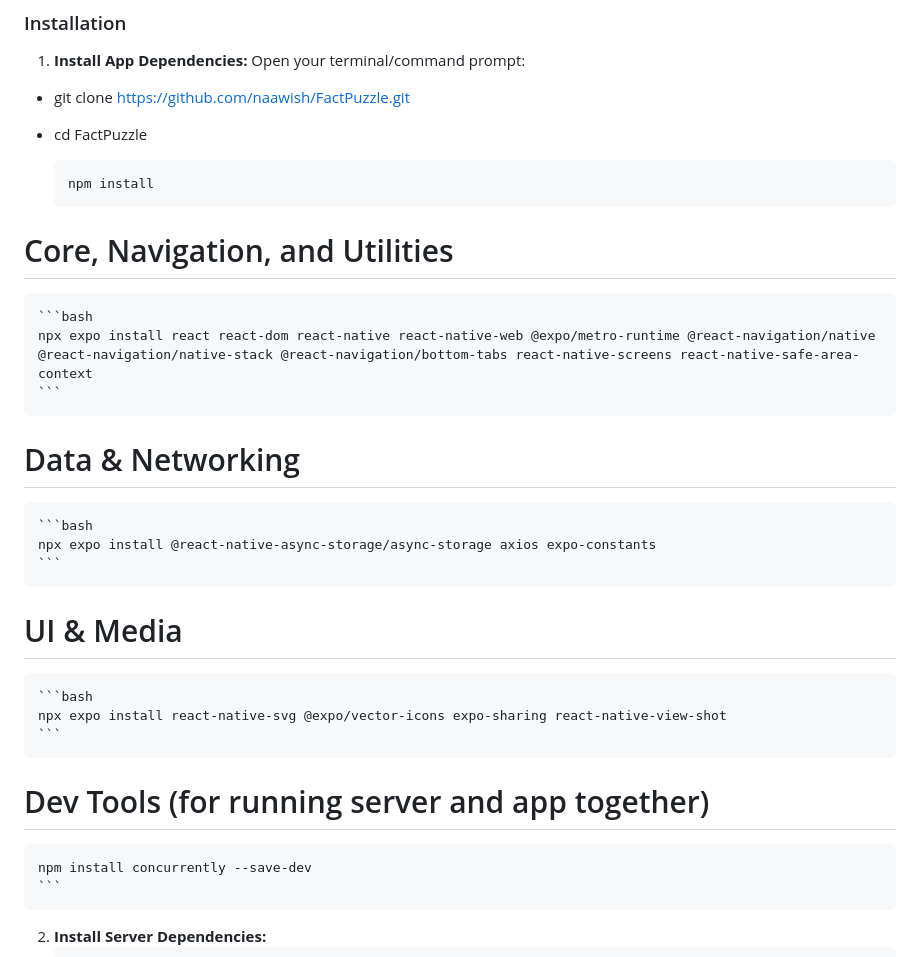
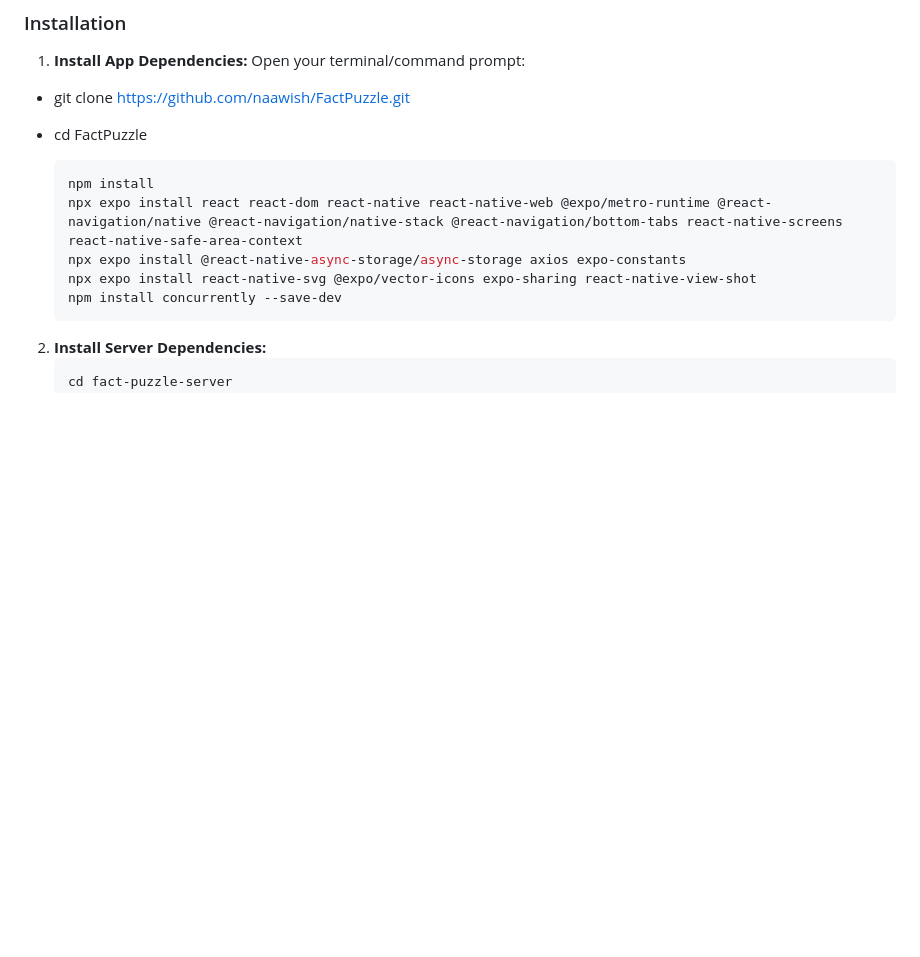
Before and after one commit to naawish/FactPuzzle, a Markdown page: README.md, the part around the change. GitHub-like rendering; blank space fills up the shorter version.

Commit message:
Final cleanup of README file

````diff
--- a/README.md
+++ b/README.md
@@ -116,22 +116,9 @@ Open your terminal/command prompt:
 
     ```bash
     npm install
-    ```
-
-# Core, Navigation, and Utilities
-
-    ```bash
     npx expo install react react-dom react-native react-native-web @expo/metro-runtime @react-navigation/native @react-navigation/native-stack @react-navigation/bottom-tabs react-native-screens react-native-safe-area-context
-    ```
-# Data & Networking
-    ```bash
     npx expo install @react-native-async-storage/async-storage axios expo-constants
-    ```
-# UI & Media
-    ```bash
     npx expo install react-native-svg @expo/vector-icons expo-sharing react-native-view-shot
-    ```
-# Dev Tools (for running server and app together)
     npm install concurrently --save-dev
     ```
 
````
